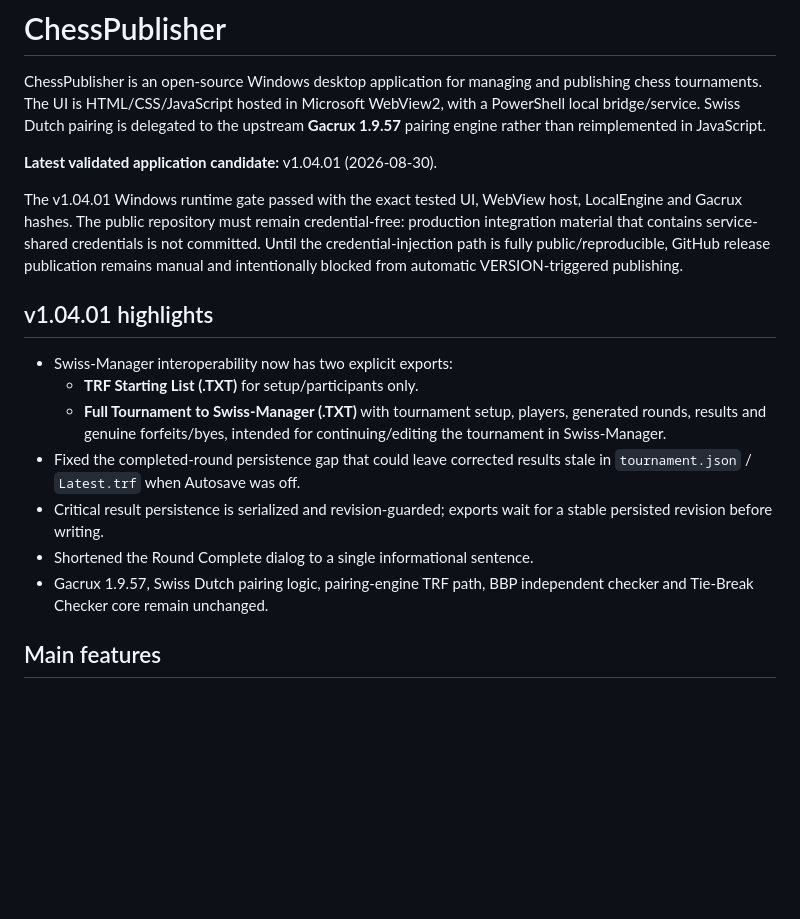
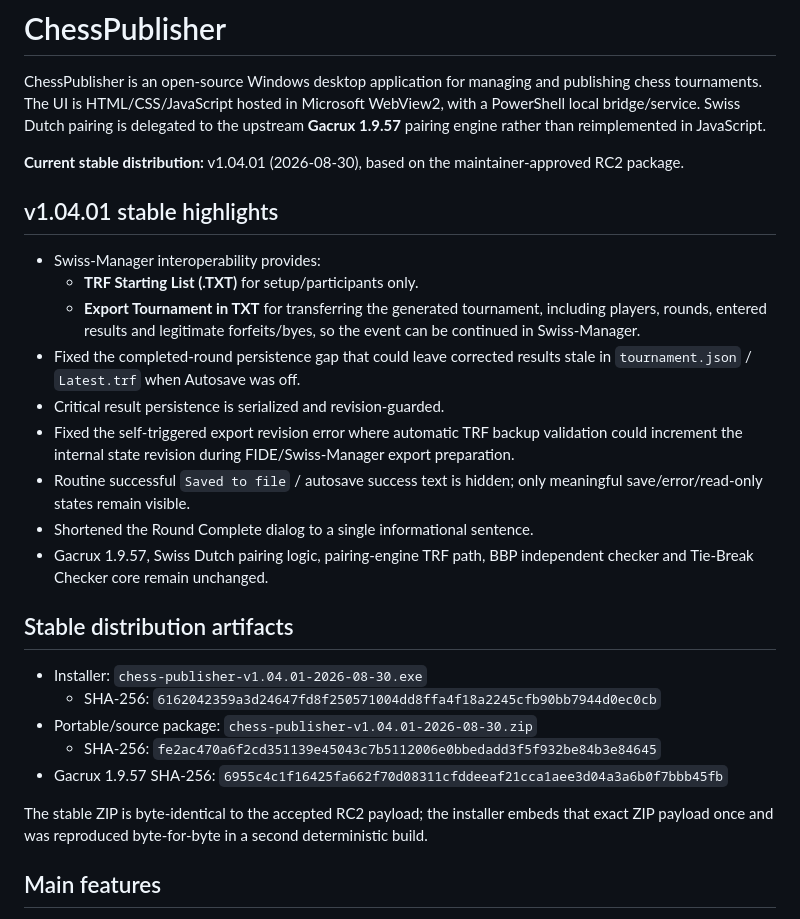
Before and after one commit to kbilyal/ChessPublisher, a Markdown page: README.md, the part around one of its changes. GitHub-like rendering; blank space fills up the shorter version.

```diff
--- a/README.md
+++ b/README.md
@@ -2,19 +2,29 @@
 
 ChessPublisher is an open-source Windows desktop application for managing and publishing chess tournaments. The UI is HTML/CSS/JavaScript hosted in Microsoft WebView2, with a PowerShell local bridge/service. Swiss Dutch pairing is delegated to the upstream **Gacrux 1.9.57** pairing engine rather than reimplemented in JavaScript.
 
-**Latest validated application candidate:** v1.04.01 (2026-08-30).
+**Current stable distribution:** v1.04.01 (2026-08-30), based on the maintainer-approved RC2 package.
 
-The v1.04.01 Windows runtime gate passed with the exact tested UI, WebView host, LocalEngine and Gacrux hashes. The public repository must remain credential-free: production integration material that contains service-shared credentials is not committed. Until the credential-injection path is fully public/reproducible, GitHub release publication remains manual and intentionally blocked from automatic VERSION-triggered publishing.
+## v1.04.01 stable highlights
 
-## v1.04.01 highlights
-
-- Swiss-Manager interoperability now has two explicit exports:
+- Swiss-Manager interoperability provides:
   - **TRF Starting List (.TXT)** for setup/participants only.
-  - **Full Tournament to Swiss-Manager (.TXT)** with tournament setup, players, generated rounds, results and genuine forfeits/byes, intended for continuing/editing the tournament in Swiss-Manager.
+  - **Export Tournament in TXT** for transferring the generated tournament, including players, rounds, entered results and legitimate forfeits/byes, so the event can be continued in Swiss-Manager.
 - Fixed the completed-round persistence gap that could leave corrected results stale in `tournament.json` / `Latest.trf` when Autosave was off.
-- Critical result persistence is serialized and revision-guarded; exports wait for a stable persisted revision before writing.
+- Critical result persistence is serialized and revision-guarded.
+- Fixed the self-triggered export revision error where automatic TRF backup validation could increment the internal state revision during FIDE/Swiss-Manager export preparation.
+- Routine successful `Saved to file` / autosave success text is hidden; only meaningful save/error/read-only states remain visible.
 - Shortened the Round Complete dialog to a single informational sentence.
 - Gacrux 1.9.57, Swiss Dutch pairing logic, pairing-engine TRF path, BBP independent checker and Tie-Break Checker core remain unchanged.
+
+## Stable distribution artifacts
+
+- Installer: `chess-publisher-v1.04.01-2026-08-30.exe`
+  - SHA-256: `6162042359a3d24647fd8f250571004dd8ffa4f18a2245cfb90bb7944d0ec0cb`
+- Portable/source package: `chess-publisher-v1.04.01-2026-08-30.zip`
+  - SHA-256: `fe2ac470a6f2cd351139e45043c7b5112006e0bbedadd3f5f932be84b3e84645`
+- Gacrux 1.9.57 SHA-256: `6955c4c1f16425fa662f70d08311cfddeeaf21cca1aee3d04a3a6b0f7bbb45fb`
+
+The stable ZIP is byte-identical to the accepted RC2 payload; the installer embeds that exact ZIP payload once and was reproduced byte-for-byte in a second deterministic build.
 
 ## Main features
 
```
Also changed, not shown: other parts of README.md (+12 -24 lines).
